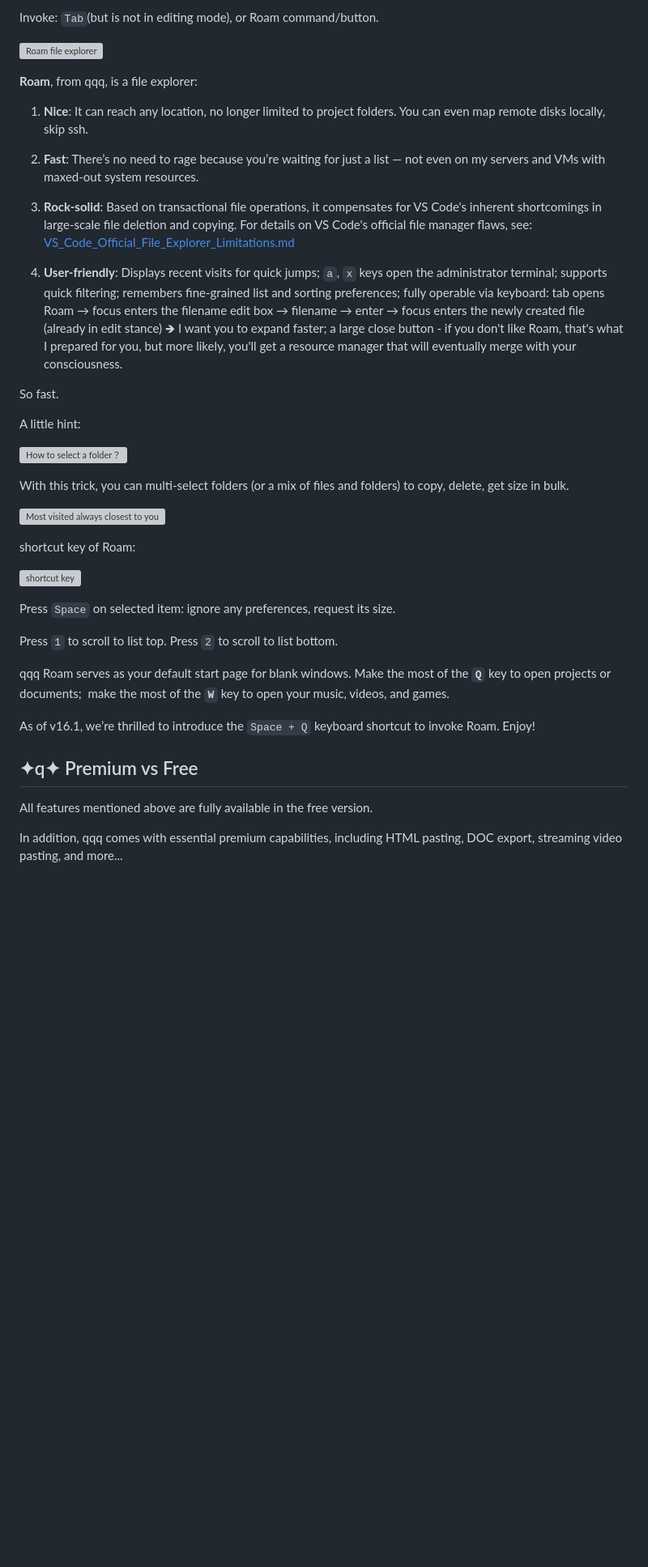
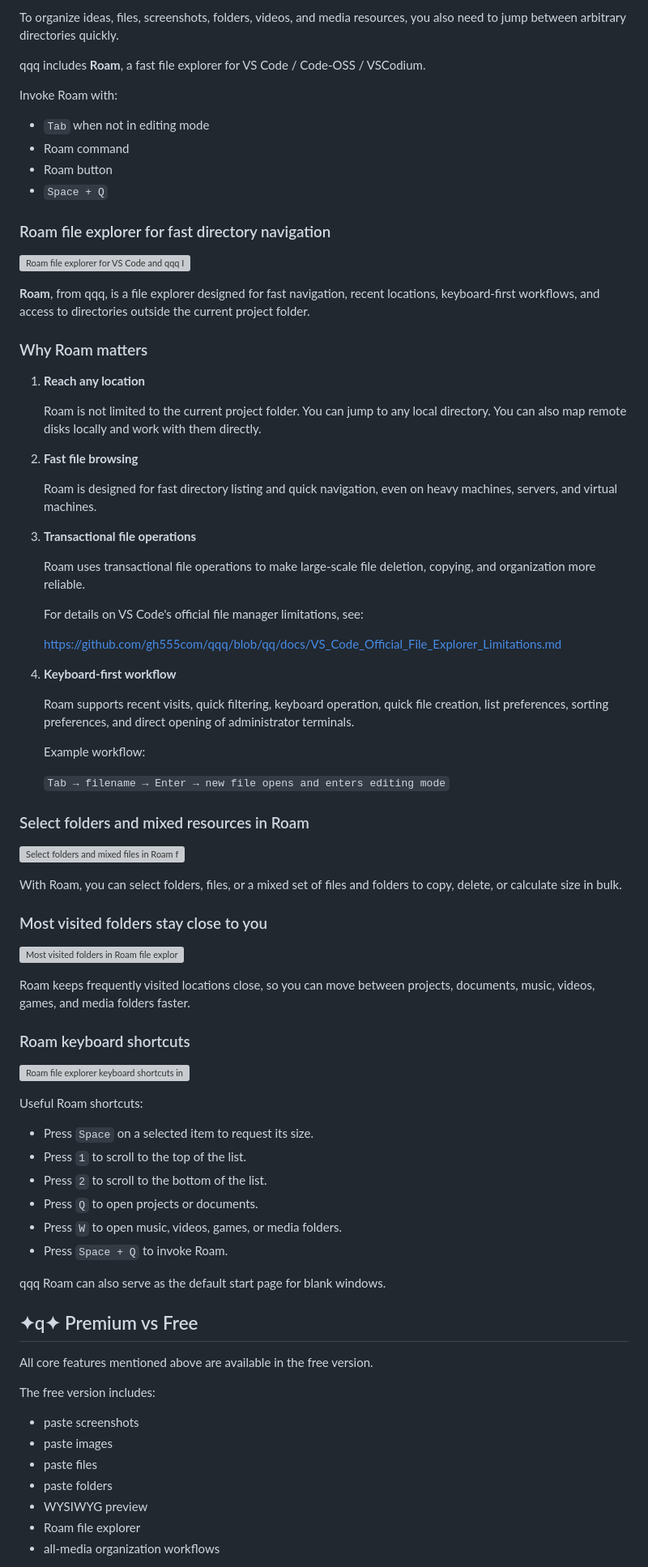
Before and after one commit to gh555com/qqq, a Markdown page: README.md, the part around one of its changes. Shown at 81% size. GitHub-like rendering; blank space fills up the shorter version; grey boxes are pictures that could not be loaded.

```diff
--- a/README.md
+++ b/README.md
@@ -106,58 +80,93 @@ qqq IDE lets you paste images, files, folders, HTML pages, videos, and media dir
 
- Invoke:  `Tab`(but is not in editing mode), or Roam command/button.
+To organize ideas, files, screenshots, folders, videos, and media resources, you also need to jump between arbitrary directories quickly.
+
+qqq includes **Roam**, a fast file explorer for VS Code / Code-OSS / VSCodium.
+
+Invoke Roam with:
+
+- `Tab` when not in editing mode
+- Roam command
+- Roam button
+- `Space + Q`
+
+### Roam file explorer for fast directory navigation
 
 <p align="left">
-  <img src="https://cdn.gh555.com/u/01KK1SAAR5B53SJXGNVQWP5EB6/75T3DXC3XWJB4.gif" width="100%" alt="Roam file explorer">
+  <img src="https://cdn.gh555.com/u/01KK1SAAR5B53SJXGNVQWP5EB6/75T3DXC3XWJB4.gif" width="100%" alt="Roam file explorer for VS Code and qqq IDE">
 </p>
 
+**Roam**, from qqq, is a file explorer designed for fast navigation, recent locations, keyboard-first workflows, and access to directories outside the current project folder.
 
-**Roam**, from qqq, is a file explorer:
+### Why Roam matters
 
-1. **Nice**: It can reach any location, no longer limited to project folders. You can even map remote disks locally, skip ssh.
+1. **Reach any location**
 
-2. **Fast**: There’s no need to rage because you’re waiting for just a list — not even on my servers and VMs with maxed-out system resources.
+   Roam is not limited to the current project folder. You can jump to any local directory. You can also map remote disks locally and work with them directly.
 
-3. **Rock-solid**: Based on transactional file operations, it compensates for VS Code's inherent shortcomings in large-scale file deletion and copying. For details on VS Code's official file manager flaws, see: [VS_Code_Official_File_Explorer_Limitations.md](https://github.com/gh555com/qqq/blob/qq/docs/VS_Code_Official_File_Explorer_Limitations.md)
+2. **Fast file browsing**
 
-4. **User-friendly**: Displays recent visits for quick jumps; `a`, `x` keys open the administrator terminal; supports quick filtering; remembers fine-grained list and sorting preferences; fully operable via keyboard: tab opens Roam → focus enters the filename edit box → filename → enter → focus enters the newly created file (already in edit stance) 🡺 I want you to expand faster; a large close button - if you don't like Roam, that's what I prepared for you, but more likely, you'll get a resource manager that will eventually merge with your consciousness.
+   Roam is designed for fast directory listing and quick navigation, even on heavy machines, servers, and virtual machines.
 
-So fast.
+3. **Transactional file operations**
 
+   Roam uses transactional file operations to make large-scale file deletion, copying, and organization more reliable.
 
+   For details on VS Code's official file manager limitations, see:
 
-A little hint:
+   https://github.com/gh555com/qqq/blob/qq/docs/VS_Code_Official_File_Explorer_Limitations.md
+
+4. **Keyboard-first workflow**
+
+   Roam supports recent visits, quick filtering, keyboard operation, quick file creation, list preferences, sorting preferences, and direct opening of administrator terminals.
+
+   Example workflow:
+
+   `Tab → filename → Enter → new file opens and enters editing mode`
+
+### Select folders and mixed resources in Roam
 
 <p align="left">
-  <img src="https://cdn.gh555.com/u/01KK1SAAR5B53SJXGNVQWP5EB6/5EM6FHVNR4KG2.gif" width="100%" alt="How to select a folder？">
+  <img src="https://cdn.gh555.com/u/01KK1SAAR5B53SJXGNVQWP5EB6/5EM6FHVNR4KG2.gif" width="100%" alt="Select folders and mixed files in Roam file explorer with qqq IDE">
 </p>
 
- With this trick, you can multi-select folders (or a mix of files and folders) to copy, delete, get size in bulk.
+With Roam, you can select folders, files, or a mixed set of files and folders to copy, delete, or calculate size in bulk.
+
+### Most visited folders stay close to you
 
 <p align="left">
-  <img src="https://cdn.gh555.com/u/01KK1SAAR5B53SJXGNVQWP5EB6/O4H43QFLJ6WHY.gif" width="100%" alt="Most visited always closest to you">
+  <img src="https://cdn.gh555.com/u/01KK1SAAR5B53SJXGNVQWP5EB6/O4H43QFLJ6WHY.gif" width="100%" alt="Most visited folders in Roam file explorer for qqq IDE">
 </p>
 
-shortcut key of Roam:
+Roam keeps frequently visited locations close, so you can move between projects, documents, music, videos, games, and media folders faster.
+
+### Roam keyboard shortcuts
 
 <p align="left">
-  <img src="https://cdn.gh555.com/u/01KK1SAAR5B53SJXGNVQWP5EB6/XMTOYSWJPSJYU.gif" width="80%" alt="shortcut key">
+  <img src="https://cdn.gh555.com/u/01KK1SAAR5B53SJXGNVQWP5EB6/XMTOYSWJPSJYU.gif" width="80%" alt="Roam file explorer keyboard shortcuts in qqq IDE">
 </p>
 
-Press `Space` on selected item: ignore any preferences, request its size.
+Useful Roam shortcuts:
 
-Press `1` to scroll to list top.
-Press `2` to scroll to list bottom.
+- Press `Space` on a selected item to request its size.
+- Press `1` to scroll to the top of the list.
+- Press `2` to scroll to the bottom of the list.
+- Press `Q` to open projects or documents.
+- Press `W` to open music, videos, games, or media folders.
+- Press `Space + Q` to invoke Roam.
 
-
-  qqq Roam serves as your default start page for blank windows. Make the most of the **`Q`** key to open projects or documents;  make the most of the **`W`** key to open your music, videos, and games.
-
- As of v16.1, we’re thrilled to introduce the `Space + Q` keyboard shortcut to invoke Roam. Enjoy!
-
+qqq Roam can also serve as the default start page for blank windows.
 
 ## ✦q✦ Premium vs Free
 
+All core features mentioned above are available in the free version.
 
- All features mentioned above are fully available in the free version.
+The free version includes:
 
-In addition, qqq comes with essential premium capabilities, including HTML pasting, DOC export, streaming video pasting, and more...
+- paste screenshots
+- paste images
+- paste files
+- paste folders
+- WYSIWYG preview
+- Roam file explorer
+- all-media organization workflows
 
```
Also changed, not shown: other parts of README.md (+191 -127 lines).
